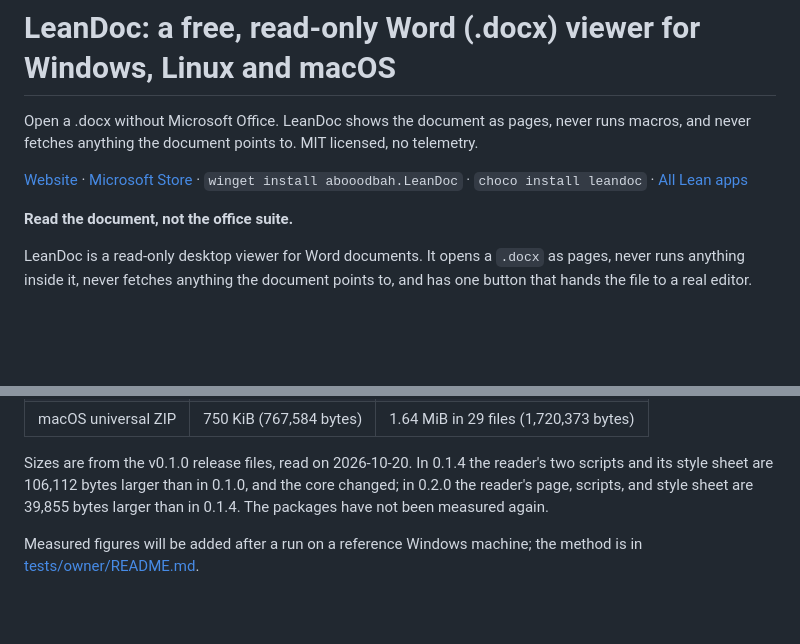
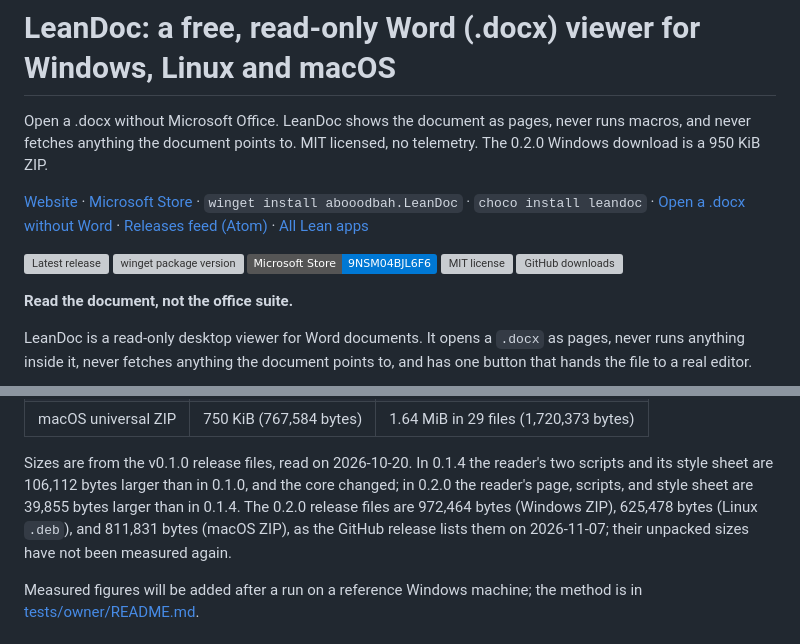
Before and after one commit to abooodbah/leandoc, a Markdown page: README.md, 2 parts joined by grey strips. Rendered like a GitHub page; badges without logos; blank space fills up the shorter version; grey boxes are pictures that could not be loaded.

Commit message:
README: badges, release feed, task page link, 0.2.0 file sizes
The opening line now ends with one measured fact and its version (the
0.2.0 Windows ZIP, 972,464 bytes as GitHub lists it). The link line adds
the new task page and the releases Atom feed, and one badge line shows
the latest release, the winget version, the Store id, the licence and the
download count. No stars or ratings badge.

The footprint section said the packages had not been measured since
0.1.0. It now gives the three 0.2.0 download sizes from the GitHub
release and keeps saying the unpacked sizes were not measured again.

```diff
--- a/README.md
+++ b/README.md
@@ -1,8 +1,10 @@
 # LeanDoc: a free, read-only Word (.docx) viewer for Windows, Linux and macOS
 
-Open a .docx without Microsoft Office. LeanDoc shows the document as pages, never runs macros, and never fetches anything the document points to. MIT licensed, no telemetry.
+Open a .docx without Microsoft Office. LeanDoc shows the document as pages, never runs macros, and never fetches anything the document points to. MIT licensed, no telemetry. The 0.2.0 Windows download is a 950 KiB ZIP.
 
-[Website](https://abooodbah.github.io/leandoc/) · [Microsoft Store](https://apps.microsoft.com/detail/9NSM04BJL6F6) · `winget install abooodbah.LeanDoc` · `choco install leandoc` · [All Lean apps](https://abooodbah.github.io/)
+[Website](https://abooodbah.github.io/leandoc/) · [Microsoft Store](https://apps.microsoft.com/detail/9NSM04BJL6F6) · `winget install abooodbah.LeanDoc` · `choco install leandoc` · [Open a .docx without Word](https://abooodbah.github.io/leandoc/open-docx-without-word/) · [Releases feed (Atom)](https://github.com/abooodbah/leandoc/releases.atom) · [All Lean apps](https://abooodbah.github.io/)
+
+[![Latest release](https://img.shields.io/github/v/release/abooodbah/leandoc)](https://github.com/abooodbah/leandoc/releases/latest) [![winget package version](https://img.shields.io/winget/v/abooodbah.LeanDoc)](https://github.com/microsoft/winget-pkgs/tree/master/manifests/a/abooodbah/LeanDoc) [![Microsoft Store](https://img.shields.io/badge/Microsoft%20Store-9NSM04BJL6F6-0078D4)](https://apps.microsoft.com/detail/9NSM04BJL6F6) [![MIT license](https://img.shields.io/github/license/abooodbah/leandoc)](LICENSE) [![GitHub downloads](https://img.shields.io/github/downloads/abooodbah/leandoc/total)](https://github.com/abooodbah/leandoc/releases)
 
 **Read the document, not the office suite.**
 
@@ -382,8 +384,10 @@ disk.
 Sizes are from the v0.1.0 release files, read on 2026-10-20. In 0.1.4 the
 reader's two scripts and its style sheet are 106,112 bytes larger than in
 0.1.0, and the core changed; in 0.2.0 the reader's page, scripts, and style
-sheet are 39,855 bytes larger than in 0.1.4. The packages have not been
-measured again.
+sheet are 39,855 bytes larger than in 0.1.4. The 0.2.0 release files are
+972,464 bytes (Windows ZIP), 625,478 bytes (Linux `.deb`), and 811,831 bytes
+(macOS ZIP), as the GitHub release lists them on 2026-11-07; their unpacked
+sizes have not been measured again.
 
 Measured figures will be added after a run on a reference Windows machine; the method is in [tests/owner/README.md](tests/owner/README.md).
 
```
